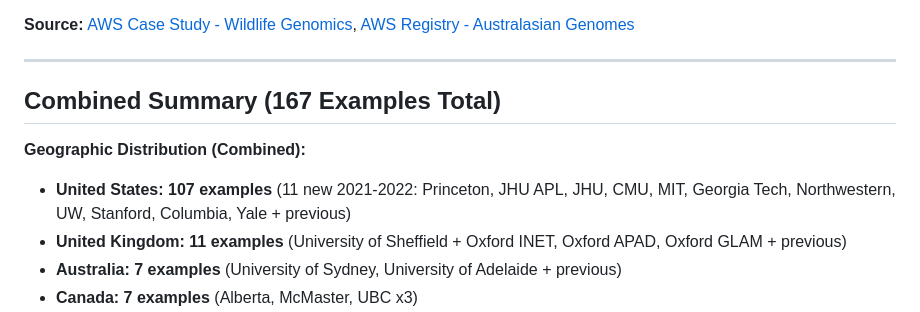
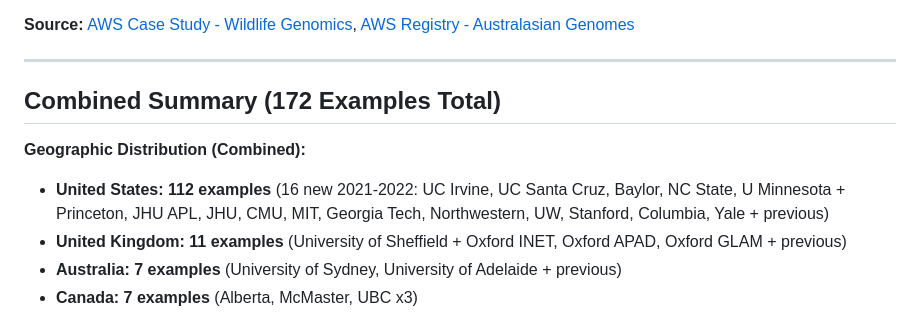
Before and after one commit to scttfrdmn/aws-research-examples, a Markdown page: README.md, the part around one of its changes. Drawn GitHub-style.

```diff
--- a/README.md
+++ b/README.md
@@ -1940,10 +2000,10 @@ AWS cloud infrastructure underpins breakthrough research across every scientific
 
 ---
 
-## Combined Summary (167 Examples Total)
+## Combined Summary (172 Examples Total)
 
 **Geographic Distribution (Combined):**
-- **United States: 107 examples** (11 new 2021-2022: Princeton, JHU APL, JHU, CMU, MIT, Georgia Tech, Northwestern, UW, Stanford, Columbia, Yale + previous)
+- **United States: 112 examples** (16 new 2021-2022: UC Irvine, UC Santa Cruz, Baylor, NC State, U Minnesota + Princeton, JHU APL, JHU, CMU, MIT, Georgia Tech, Northwestern, UW, Stanford, Columbia, Yale + previous)
 - **United Kingdom: 11 examples** (University of Sheffield + Oxford INET, Oxford APAD, Oxford GLAM + previous)
 - **Australia: 7 examples** (University of Sydney, University of Adelaide + previous)
 - **Canada: 7 examples** (Alberta, McMaster, UBC x3)
```
Also changed, not shown: other parts of README.md (+74 -13 lines).
